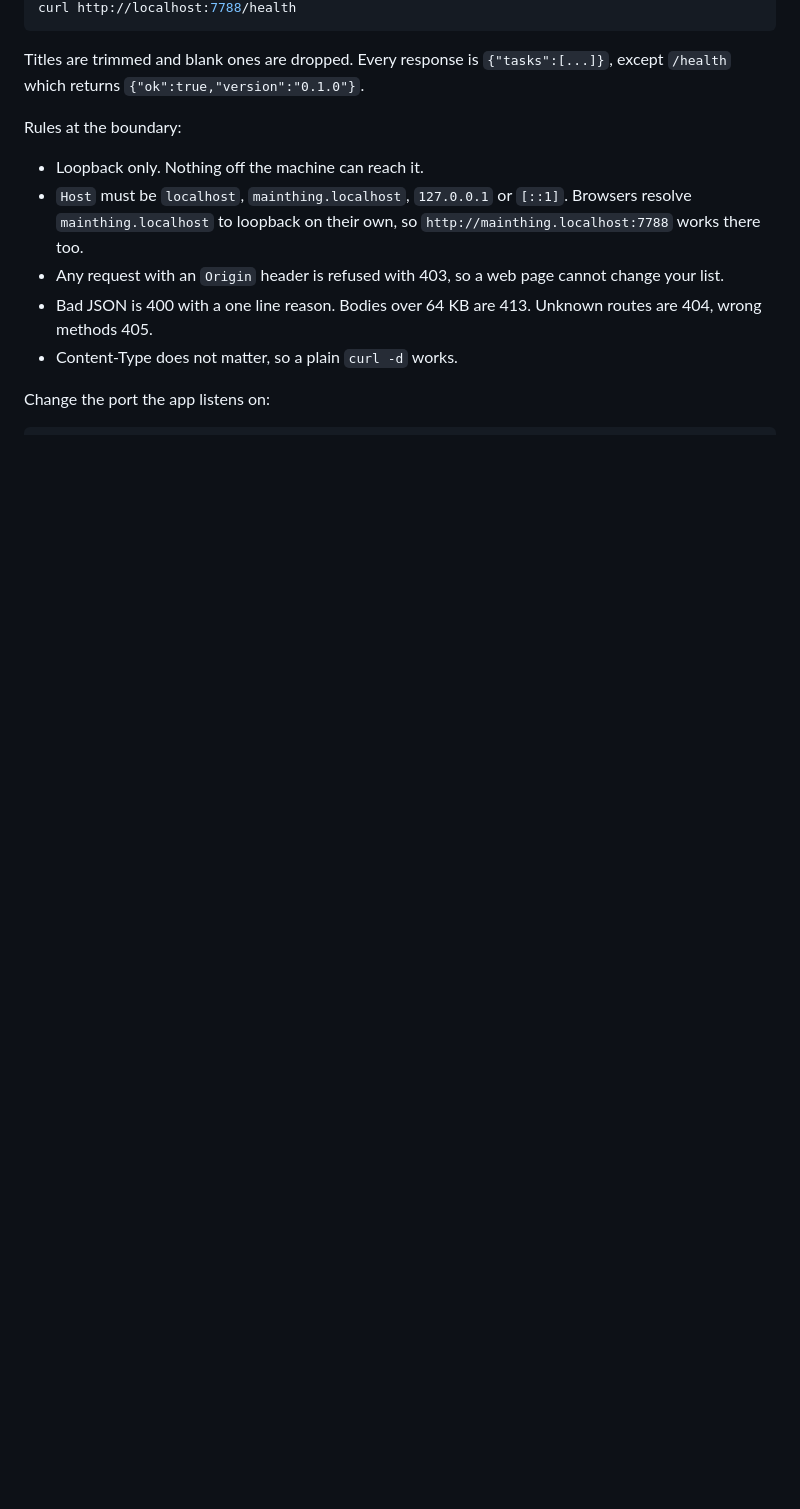
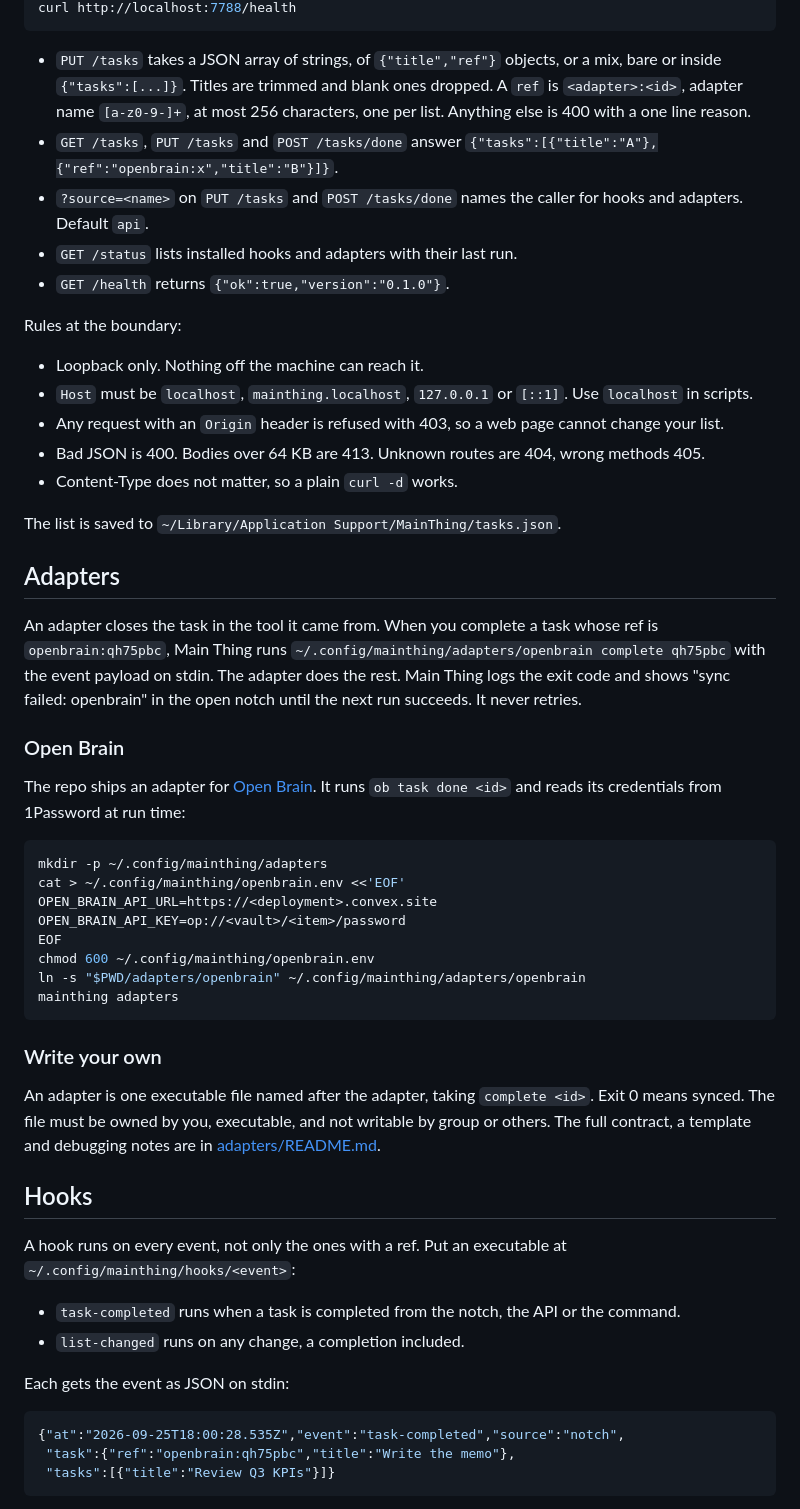
Before and after one commit to jonnilundy/main-thing, a Markdown page: README.md, the part around one of its changes. Drawn GitHub-style; blank space fills up the shorter version.

````diff
--- a/README.md
+++ b/README.md
@@ -46,14 +60,57 @@ curl -X POST http://localhost:7788/tasks/done
 curl http://localhost:7788/health
 ```
 
-Titles are trimmed and blank ones are dropped. Every response is `{"tasks":[...]}`, except `/health` which returns `{"ok":true,"version":"0.1.0"}`.
+- `PUT /tasks` takes a JSON array of strings, of `{"title","ref"}` objects, or a mix, bare or inside `{"tasks":[...]}`. Titles are trimmed and blank ones dropped. A `ref` is `<adapter>:<id>`, adapter name `[a-z0-9-]+`, at most 256 characters, one per list. Anything else is 400 with a one line reason.
+- `GET /tasks`, `PUT /tasks` and `POST /tasks/done` answer `{"tasks":[{"title":"A"},{"ref":"openbrain:x","title":"B"}]}`.
+- `?source=<name>` on `PUT /tasks` and `POST /tasks/done` names the caller for hooks and adapters. Default `api`.
+- `GET /status` lists installed hooks and adapters with their last run.
+- `GET /health` returns `{"ok":true,"version":"0.1.0"}`.
 
 Rules at the boundary:
 
 - Loopback only. Nothing off the machine can reach it.
-- `Host` must be `localhost`, `mainthing.localhost`, `127.0.0.1` or `[::1]`. Browsers resolve `mainthing.localhost` to loopback on their own, so `http://mainthing.localhost:7788` works there too.
+- `Host` must be `localhost`, `mainthing.localhost`, `127.0.0.1` or `[::1]`. Use `localhost` in scripts.
 - Any request with an `Origin` header is refused with 403, so a web page cannot change your list.
-- Bad JSON is 400 with a one line reason. Bodies over 64 KB are 413. Unknown routes are 404, wrong methods 405.
+- Bad JSON is 400. Bodies over 64 KB are 413. Unknown routes are 404, wrong methods 405.
 - Content-Type does not matter, so a plain `curl -d` works.
 
-Change the port the app listens on:
+The list is saved to `~/Library/Application Support/MainThing/tasks.json`.
+
+## Adapters
+
+An adapter closes the task in the tool it came from. When you complete a task whose ref is `openbrain:qh75pbc`, Main Thing runs `~/.config/mainthing/adapters/openbrain complete qh75pbc` with the event payload on stdin. The adapter does the rest. Main Thing logs the exit code and shows "sync failed: openbrain" in the open notch until the next run succeeds. It never retries.
+
+### Open Brain
+
+The repo ships an adapter for [Open Brain](https://github.com/cpenned/open-brain). It runs `ob task done <id>` and reads its credentials from 1Password at run time:
+
+```sh
+mkdir -p ~/.config/mainthing/adapters
+cat > ~/.config/mainthing/openbrain.env <<'EOF'
+OPEN_BRAIN_API_URL=https://<deployment>.convex.site
+OPEN_BRAIN_API_KEY=op://<vault>/<item>/password
+EOF
+chmod 600 ~/.config/mainthing/openbrain.env
+ln -s "$PWD/adapters/openbrain" ~/.config/mainthing/adapters/openbrain
+mainthing adapters
+```
+
+### Write your own
+
+An adapter is one executable file named after the adapter, taking `complete <id>`. Exit 0 means synced. The file must be owned by you, executable, and not writable by group or others. The full contract, a template and debugging notes are in [adapters/README.md](adapters/README.md).
+
+## Hooks
+
+A hook runs on every event, not only the ones with a ref. Put an executable at `~/.config/mainthing/hooks/<event>`:
+
+- `task-completed` runs when a task is completed from the notch, the API or the command.
+- `list-changed` runs on any change, a completion included.
+
+Each gets the event as JSON on stdin:
+
+```json
+{"at":"2026-09-25T18:00:28.535Z","event":"task-completed","source":"notch",
+ "task":{"ref":"openbrain:qh75pbc","title":"Write the memo"},
+ "tasks":[{"title":"Review Q3 KPIs"}]}
+```
+
````
Also changed, not shown: other parts of README.md (+81 -38 lines).
